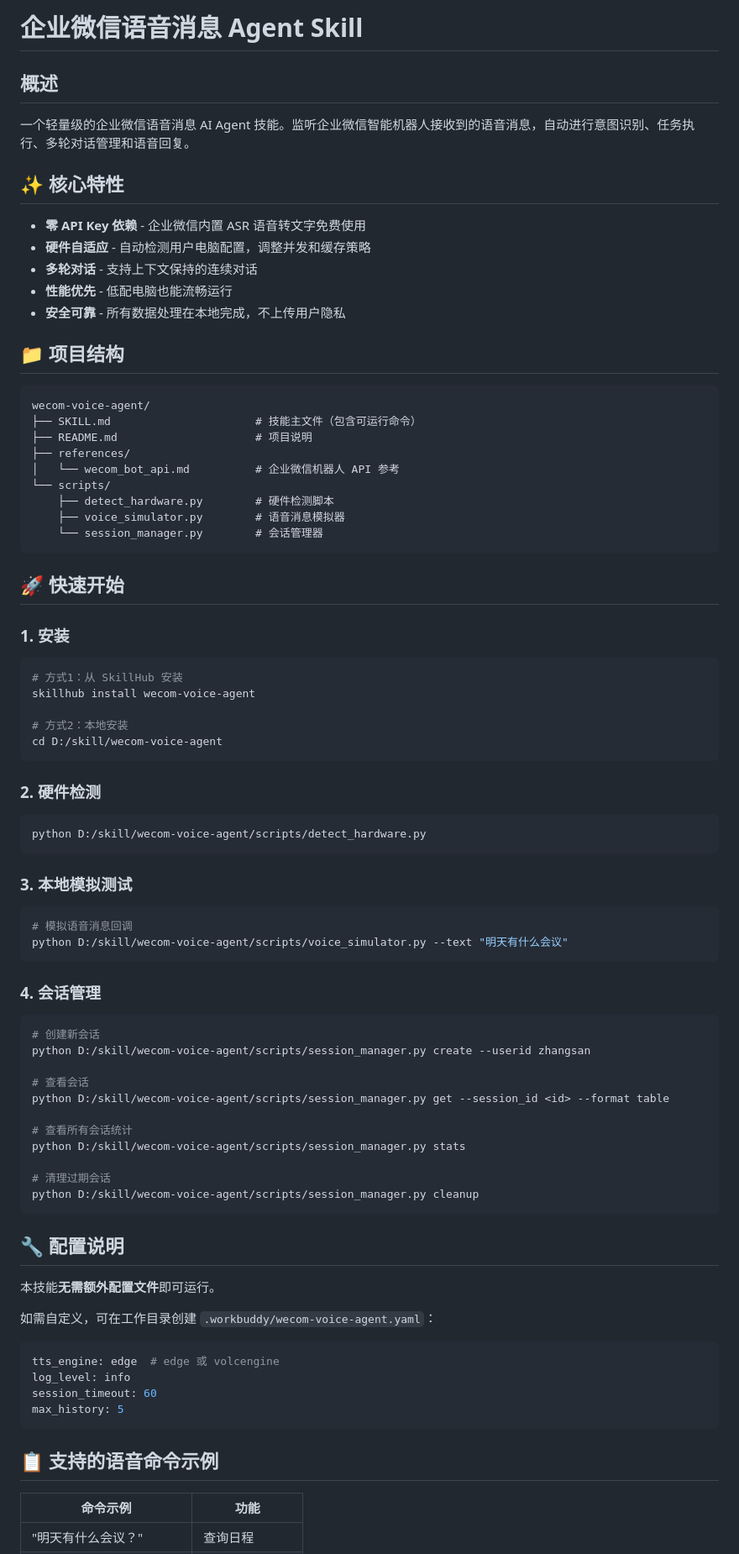
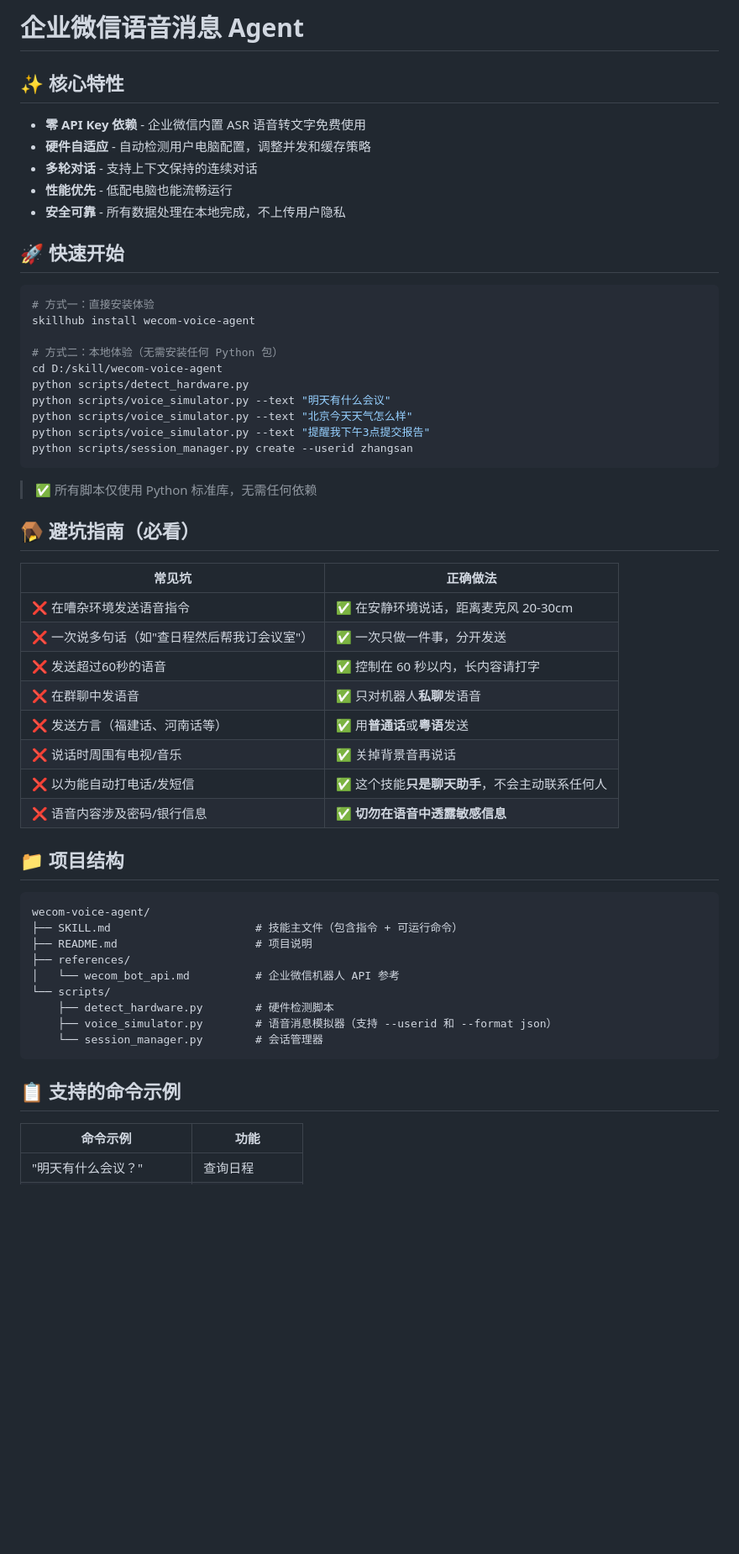
Before and after one commit to fyniujin/devskill, a Markdown page: wecom-voice-agent/README.md, the part around one of its changes. Shown at 84% size. Drawn GitHub-style; blank space fills up the shorter version.

Commit message:
update: wecom-voice-agent/README.md [skip ci]

````diff
--- a/wecom-voice-agent/README.md
+++ b/wecom-voice-agent/README.md
@@ -1,8 +1,4 @@
-# 企业微信语音消息 Agent Skill
-
-## 概述
-
-一个轻量级的企业微信语音消息 AI Agent 技能。监听企业微信智能机器人接收到的语音消息，自动进行意图识别、任务执行、多轮对话管理和语音回复。
+# 企业微信语音消息 Agent
 
 ## ✨ 核心特性
 
@@ -12,75 +8,51 @@
 - **性能优先** - 低配电脑也能流畅运行
 - **安全可靠** - 所有数据处理在本地完成，不上传用户隐私
 
+## 🚀 快速开始
+
+```bash
+# 方式一：直接安装体验
+skillhub install wecom-voice-agent
+
+# 方式二：本地体验（无需安装任何 Python 包）
+cd D:/skill/wecom-voice-agent
+python scripts/detect_hardware.py
+python scripts/voice_simulator.py --text "明天有什么会议"
+python scripts/voice_simulator.py --text "北京今天天气怎么样"
+python scripts/voice_simulator.py --text "提醒我下午3点提交报告"
+python scripts/session_manager.py create --userid zhangsan
+```
+
+> ✅ 所有脚本仅使用 Python 标准库，无需任何依赖
+
+## 🪤 避坑指南（必看）
+
+| 常见坑 | 正确做法 |
+|-------|---------|
+| ❌ 在嘈杂环境发送语音指令 | ✅ 在安静环境说话，距离麦克风 20-30cm |
+| ❌ 一次说多句话（如"查日程然后帮我订会议室"） | ✅ 一次只做一件事，分开发送 |
+| ❌ 发送超过60秒的语音 | ✅ 控制在 60 秒以内，长内容请打字 |
+| ❌ 在群聊中发语音 | ✅ 只对机器人**私聊**发语音 |
+| ❌ 发送方言（福建话、河南话等） | ✅ 用**普通话**或**粤语**发送 |
+| ❌ 说话时周围有电视/音乐 | ✅ 关掉背景音再说话 |
+| ❌ 以为能自动打电话/发短信 | ✅ 这个技能**只是聊天助手**，不会主动联系任何人 |
+| ❌ 语音内容涉及密码/银行信息 | ✅ **切勿在语音中透露敏感信息** |
+
 ## 📁 项目结构
 
 ```
 wecom-voice-agent/
-├── SKILL.md                      # 技能主文件（包含可运行命令）
+├── SKILL.md                      # 技能主文件（包含指令 + 可运行命令）
 ├── README.md                     # 项目说明
 ├── references/
 │   └── wecom_bot_api.md          # 企业微信机器人 API 参考
 └── scripts/
     ├── detect_hardware.py        # 硬件检测脚本
-    ├── voice_simulator.py        # 语音消息模拟器
+    ├── voice_simulator.py        # 语音消息模拟器（支持 --userid 和 --format json）
     └── session_manager.py        # 会话管理器
 ```
 
-## 🚀 快速开始
-
-### 1. 安装
-
-```bash
-# 方式1：从 SkillHub 安装
-skillhub install wecom-voice-agent
-
-# 方式2：本地安装
-cd D:/skill/wecom-voice-agent
-```
-
-### 2. 硬件检测
-
-```bash
-python D:/skill/wecom-voice-agent/scripts/detect_hardware.py
-```
-
-### 3. 本地模拟测试
-
-```bash
-# 模拟语音消息回调
-python D:/skill/wecom-voice-agent/scripts/voice_simulator.py --text "明天有什么会议"
-```
-
-### 4. 会话管理
-
-```bash
-# 创建新会话
-python D:/skill/wecom-voice-agent/scripts/session_manager.py create --userid zhangsan
-
-# 查看会话
-python D:/skill/wecom-voice-agent/scripts/session_manager.py get --session_id <id> --format table
-
-# 查看所有会话统计
-python D:/skill/wecom-voice-agent/scripts/session_manager.py stats
-
-# 清理过期会话
-python D:/skill/wecom-voice-agent/scripts/session_manager.py cleanup
-```
-
-## 🔧 配置说明
-
-本技能**无需额外配置文件**即可运行。
-
-如需自定义，可在工作目录创建 `.workbuddy/wecom-voice-agent.yaml`：
-
-```yaml
-tts_engine: edge  # edge 或 volcengine
-log_level: info
-session_timeout: 60
-max_history: 5
-```
-
-## 📋 支持的语音命令示例
+## 📋 支持的命令示例
 
 | 命令示例 | 功能 |
 |---------|------|
````
Also changed, not shown: other parts of wecom-voice-agent/README.md (+5 -0 lines).
